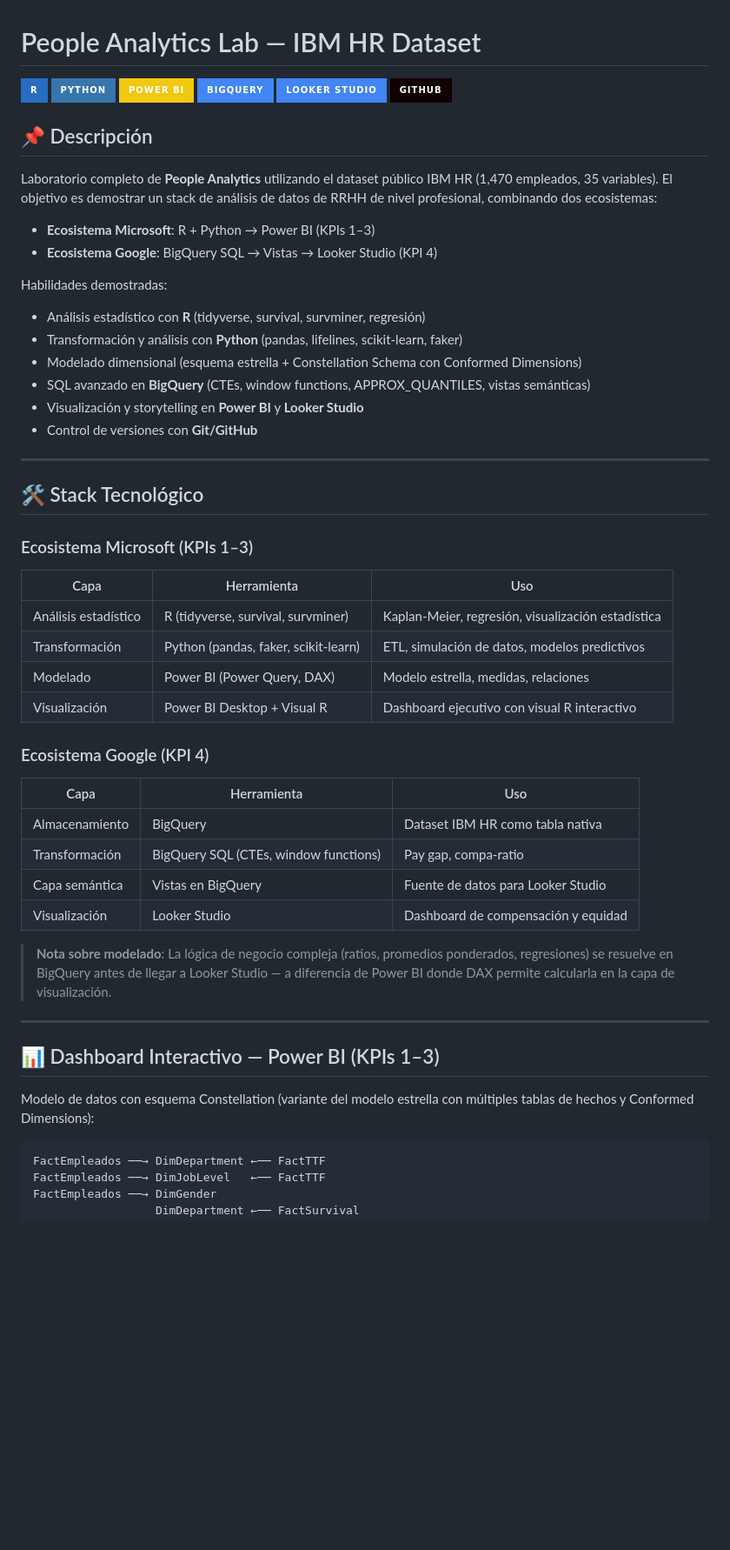
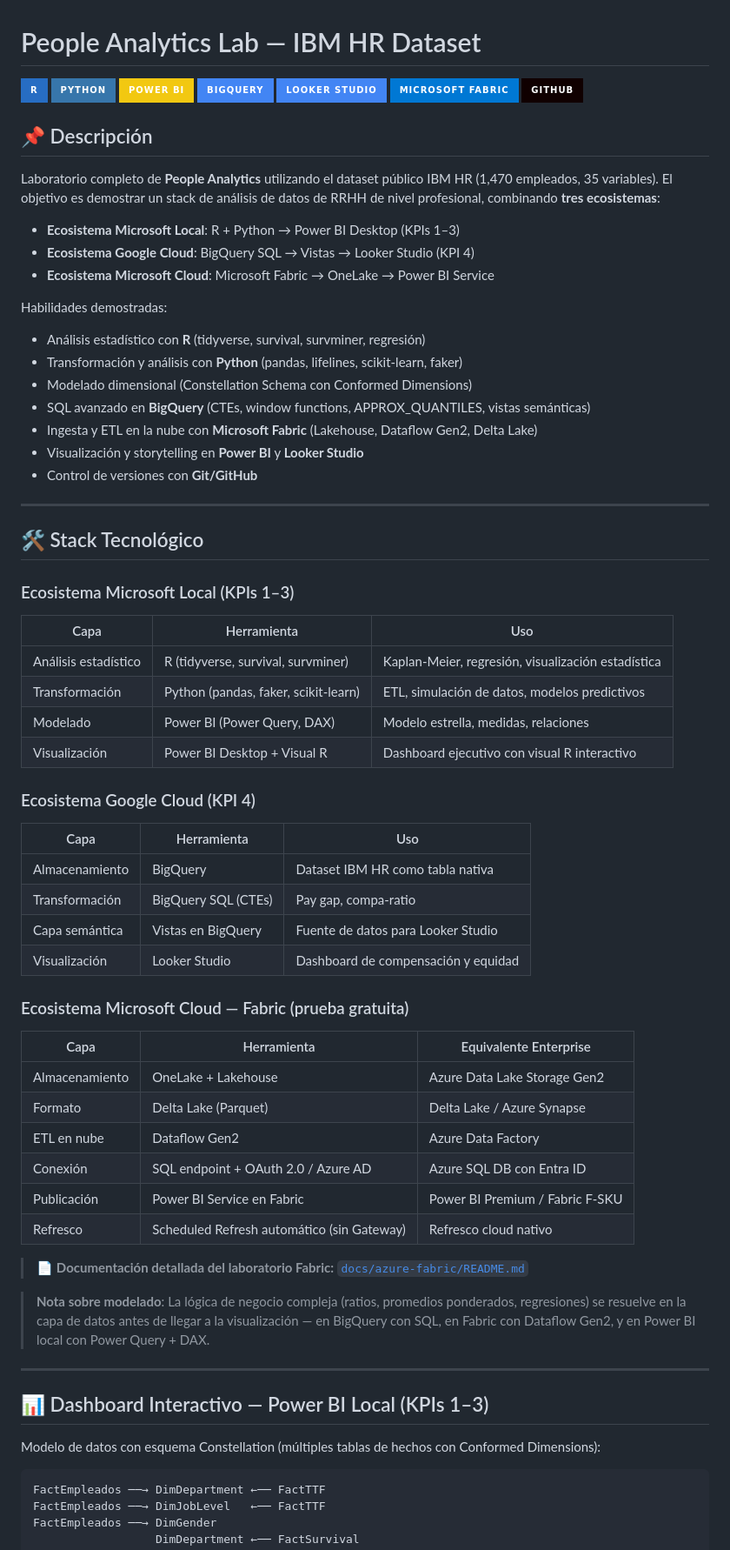
Before and after one commit to LuisCeja1286/people-analytics-ibm-lab, a Markdown page: readme.md, the part around one of its changes. Shown at 87% size. Drawn GitHub-style; badges without logos; blank space fills up the shorter version.

Commit message:
agregar capa Microsoft Fabric al README principal

````diff
--- a/readme.md
+++ b/readme.md
@@ -5,20 +5,23 @@
 ![Power BI](https://img.shields.io/badge/Power%20BI-F2C811?style=for-the-badge&logo=powerbi&logoColor=black)
 ![BigQuery](https://img.shields.io/badge/BigQuery-4285F4?style=for-the-badge&logo=googlecloud&logoColor=white)
 ![Looker Studio](https://img.shields.io/badge/Looker%20Studio-4285F4?style=for-the-badge&logo=looker&logoColor=white)
+![Microsoft Fabric](https://img.shields.io/badge/Microsoft%20Fabric-0078D4?style=for-the-badge&logo=microsoft&logoColor=white)
 ![GitHub](https://img.shields.io/badge/GitHub-100000?style=for-the-badge&logo=github&logoColor=white)
 
 ## 📌 Descripción
 
-Laboratorio completo de **People Analytics** utilizando el dataset público IBM HR (1,470 empleados, 35 variables). El objetivo es demostrar un stack de análisis de datos de RRHH de nivel profesional, combinando dos ecosistemas:
+Laboratorio completo de **People Analytics** utilizando el dataset público IBM HR (1,470 empleados, 35 variables). El objetivo es demostrar un stack de análisis de datos de RRHH de nivel profesional, combinando **tres ecosistemas**:
 
-- **Ecosistema Microsoft**: R + Python → Power BI (KPIs 1–3)
-- **Ecosistema Google**: BigQuery SQL → Vistas → Looker Studio (KPI 4)
+- **Ecosistema Microsoft Local**: R + Python → Power BI Desktop (KPIs 1–3)
+- **Ecosistema Google Cloud**: BigQuery SQL → Vistas → Looker Studio (KPI 4)
+- **Ecosistema Microsoft Cloud**: Microsoft Fabric → OneLake → Power BI Service
 
 Habilidades demostradas:
 - Análisis estadístico con **R** (tidyverse, survival, survminer, regresión)
 - Transformación y análisis con **Python** (pandas, lifelines, scikit-learn, faker)
-- Modelado dimensional (esquema estrella + Constellation Schema con Conformed Dimensions)
+- Modelado dimensional (Constellation Schema con Conformed Dimensions)
 - SQL avanzado en **BigQuery** (CTEs, window functions, APPROX_QUANTILES, vistas semánticas)
+- Ingesta y ETL en la nube con **Microsoft Fabric** (Lakehouse, Dataflow Gen2, Delta Lake)
 - Visualización y storytelling en **Power BI** y **Looker Studio**
 - Control de versiones con **Git/GitHub**
 
@@ -26,7 +29,7 @@ Habilidades demostradas:
 
 ## 🛠️ Stack Tecnológico
 
-### Ecosistema Microsoft (KPIs 1–3)
+### Ecosistema Microsoft Local (KPIs 1–3)
 | Capa | Herramienta | Uso |
 |------|-------------|-----|
 | Análisis estadístico | R (tidyverse, survival, survminer) | Kaplan-Meier, regresión, visualización estadística |
@@ -34,21 +37,33 @@ Habilidades demostradas:
 | Modelado | Power BI (Power Query, DAX) | Modelo estrella, medidas, relaciones |
 | Visualización | Power BI Desktop + Visual R | Dashboard ejecutivo con visual R interactivo |
 
-### Ecosistema Google (KPI 4)
+### Ecosistema Google Cloud (KPI 4)
 | Capa | Herramienta | Uso |
 |------|-------------|-----|
 | Almacenamiento | BigQuery | Dataset IBM HR como tabla nativa |
-| Transformación | BigQuery SQL (CTEs, window functions) | Pay gap, compa-ratio |
+| Transformación | BigQuery SQL (CTEs) | Pay gap, compa-ratio |
 | Capa semántica | Vistas en BigQuery | Fuente de datos para Looker Studio |
 | Visualización | Looker Studio | Dashboard de compensación y equidad |
 
-> **Nota sobre modelado**: La lógica de negocio compleja (ratios, promedios ponderados, regresiones) se resuelve en BigQuery antes de llegar a Looker Studio — a diferencia de Power BI donde DAX permite calcularla en la capa de visualización.
+### Ecosistema Microsoft Cloud — Fabric (prueba gratuita)
+| Capa | Herramienta | Equivalente Enterprise |
+|------|-------------|----------------------|
+| Almacenamiento | OneLake + Lakehouse | Azure Data Lake Storage Gen2 |
+| Formato | Delta Lake (Parquet) | Delta Lake / Azure Synapse |
+| ETL en nube | Dataflow Gen2 | Azure Data Factory |
+| Conexión | SQL endpoint + OAuth 2.0 / Azure AD | Azure SQL DB con Entra ID |
+| Publicación | Power BI Service en Fabric | Power BI Premium / Fabric F-SKU |
+| Refresco | Scheduled Refresh automático (sin Gateway) | Refresco cloud nativo |
+
+> 📄 **Documentación detallada del laboratorio Fabric:** [`docs/azure-fabric/README.md`](docs/azure-fabric/README.md)
+
+> **Nota sobre modelado**: La lógica de negocio compleja (ratios, promedios ponderados, regresiones) se resuelve en la capa de datos antes de llegar a la visualización — en BigQuery con SQL, en Fabric con Dataflow Gen2, y en Power BI local con Power Query + DAX.
 
 ---
 
-## 📊 Dashboard Interactivo — Power BI (KPIs 1–3)
+## 📊 Dashboard Interactivo — Power BI Local (KPIs 1–3)
 
-Modelo de datos con esquema Constellation (variante del modelo estrella con múltiples tablas de hechos y Conformed Dimensions):
+Modelo de datos con esquema Constellation (múltiples tablas de hechos con Conformed Dimensions):
 
 ```
 FactEmpleados ──→ DimDepartment ←── FactTTF
````
Also changed, not shown: other parts of readme.md (+35 -5 lines).
